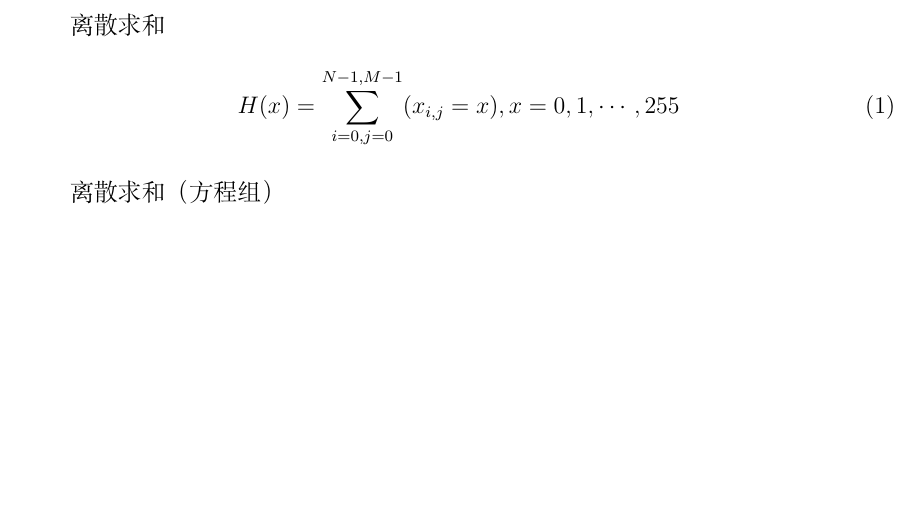
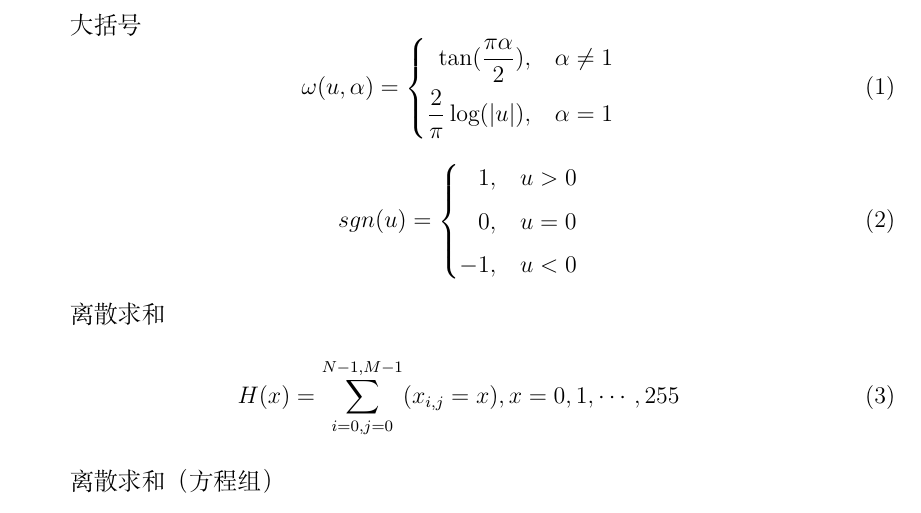
Before and after one commit to lazywzx/study, a LaTeX document (LaTexNotes/LaTexNotes.tex): part of page 2 of 2 before the commit and part of page 2 of 3 after it, cut at the place of the change, the shorter picture padded with empty space. Compiled offline with XeLaTeX; a missing font is replaced by an installed copy or a similar font.

Commit message:
LaTex大括号

```diff
--- a/LaTexNotes/LaTexNotes.tex
+++ b/LaTexNotes/LaTexNotes.tex
@@ -91,6 +91,28 @@
 
 \section{表达式与方程组}
 
+大括号
+\begin{equation}
+	\omega(u, \alpha) =
+	\left\{
+		\begin{aligned}
+			\tan(\frac{\pi \alpha}{2}), &\quad \alpha \neq 1 \\
+			\frac{2}{\pi}\log(|u|), & \quad \alpha = 1
+		\end{aligned}
+	\right.
+\end{equation}
+
+\begin{equation}
+	sgn(u) =
+	\left\{
+		\begin{aligned}
+			1, & \quad u > 0 \\
+			0, & \quad u = 0 \\
+			-1, & \quad u < 0
+		\end{aligned}
+	\right.
+\end{equation}
+
 离散求和
 \begin{align}
     H(x) = \sum_{i=0, j=0}^{N-1, M-1}(x_{i, j} = x), x = 0, 1, \cdots, 255
```
Also changed, not shown: LaTexNotes/LaTexNotes.pdf.
